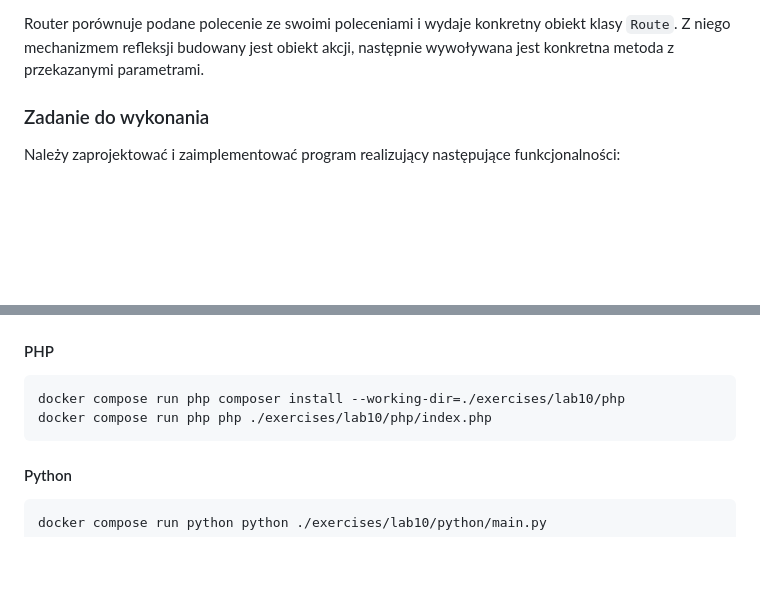
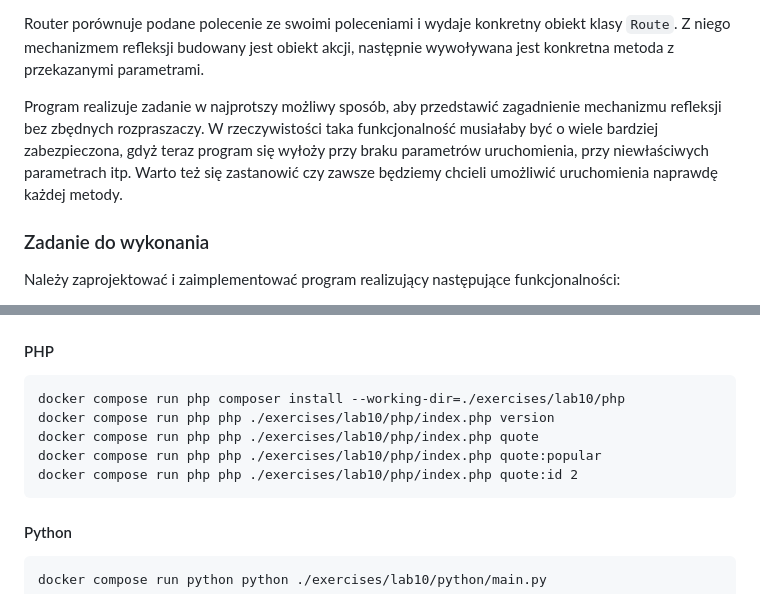
Before and after one commit to krzysztofrewak/ppo, a Markdown page: classes/lab10.md, 2 parts joined by grey strips. GitHub-like rendering; blank space fills up the shorter version.

Commit message:
#10 - lab10 classes & examples

````diff
--- a/classes/lab10.md
+++ b/classes/lab10.md
@@ -51,6 +51,8 @@ Zatem jeżeli użytkownik uruchomi program z parametrem:
 * `program quote:id 2` wywoła metodę `getByIndex(Integer id)` w klasie `QuoteAction`, czyli wypisze cytat o identyfikatorze `id` z bazy cytatów.
 
 Router porównuje podane polecenie ze swoimi poleceniami i wydaje konkretny obiekt klasy `Route`. Z niego mechanizmem refleksji budowany jest obiekt akcji, następnie wywoływana jest konkretna metoda z przekazanymi parametrami.
+
+Program realizuje zadanie w najprotszy możliwy sposób, aby przedstawić zagadnienie mechanizmu refleksji bez zbędnych rozpraszaczy. W rzeczywistości taka funkcjonalność musiałaby być o wiele bardziej zabezpieczona, gdyż teraz program się wyłoży przy braku parametrów uruchomienia, przy niewłaściwych parametrach itp. Warto też się zastanowić czy zawsze będziemy chcieli umożliwić uruchomienia naprawdę każdej metody.
 
 ### Zadanie do wykonania
 Należy zaprojektować i zaimplementować program realizujący następujące funkcjonalności:
@@ -141,7 +143,10 @@ docker compose run java java -cp ./exercises/lab10/java Main
 #### PHP
 ```
 docker compose run php composer install --working-dir=./exercises/lab10/php
-docker compose run php php ./exercises/lab10/php/index.php
+docker compose run php php ./exercises/lab10/php/index.php version
+docker compose run php php ./exercises/lab10/php/index.php quote
+docker compose run php php ./exercises/lab10/php/index.php quote:popular
+docker compose run php php ./exercises/lab10/php/index.php quote:id 2
 ```
 
 #### Python
````
